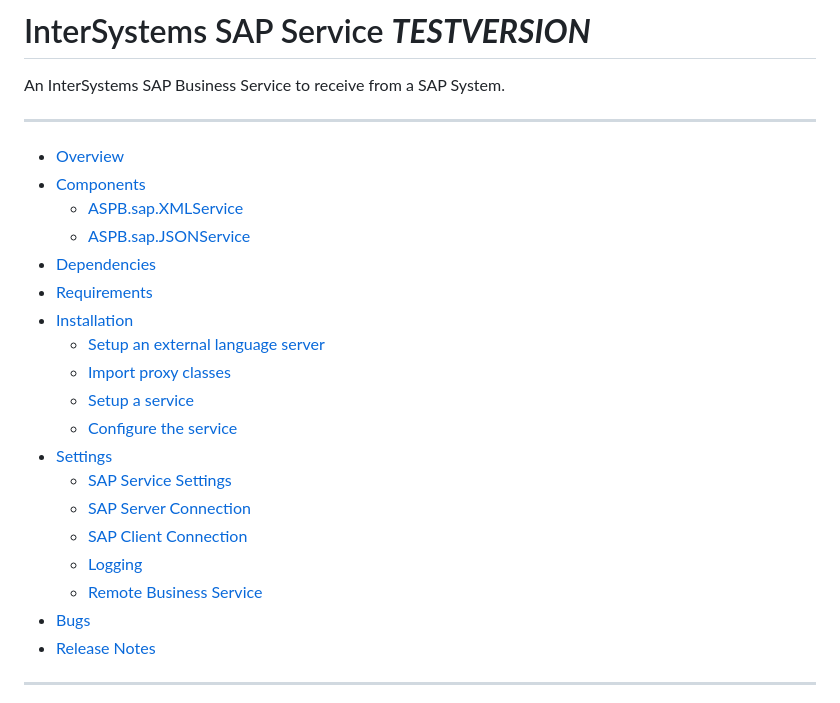
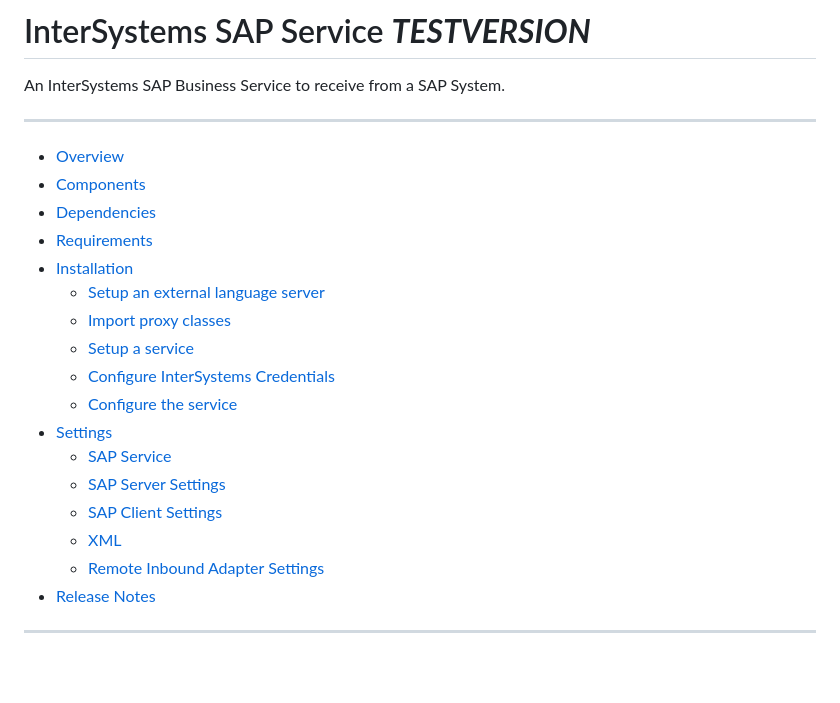
Before and after one commit to intersystems-dach/intersystems-sap-service, a Markdown page: README.md, the part around the change printed below. Drawn GitHub-style; blank space fills up the shorter version.

```diff
--- a/README.md
+++ b/README.md
@@ -8,22 +8,20 @@ An InterSystems SAP Business Service to receive from a SAP System.
 
 -   [Overview](#overview)
 -   [Components](#components)
-    -   [ASPB.sap.XMLService](#aspbsapxmlservice)
-    -   [ASPB.sap.JSONService](#aspbsapjsonservice)
 -   [Dependencies](#dependencies)
 -   [Requirements](#requirements)
 -   [Installation](#installation)
     -   [Setup an external language server](#setup-an-external-language-server)
     -   [Import proxy classes](#import-proxy-classes)
     -   [Setup a service](#setup-a-service)
+    -   [Configure InterSystems Credentials](#configure-intersystems-credentials)
     -   [Configure the service](#configure-the-service)
 -   [Settings](#settings)
-    -   [SAP Service Settings](#sap-service-settings)
-    -   [SAP Server Connection](#sap-server-connection)
-    -   [SAP Client Connection](#sap-client-connection)
-    -   [Logging](#logging)
-    -   [Remote Business Service](#remote-business-service)
--   [Bugs](#bugs)
+    -   [SAP Service](#sap-service)
+    -   [SAP Server Settings](#sap-server-settings)
+    -   [SAP Client Settings](#sap-client-settings)
+    -   [XML](#xml)
+    -   [Remote Inbound Adapter Settings](#remote-inbound-adapter-settings)
 -   [Release Notes](#release-notes)
 
 ---
```
Also changed, not shown: other parts of README.md (+42 -39 lines).
